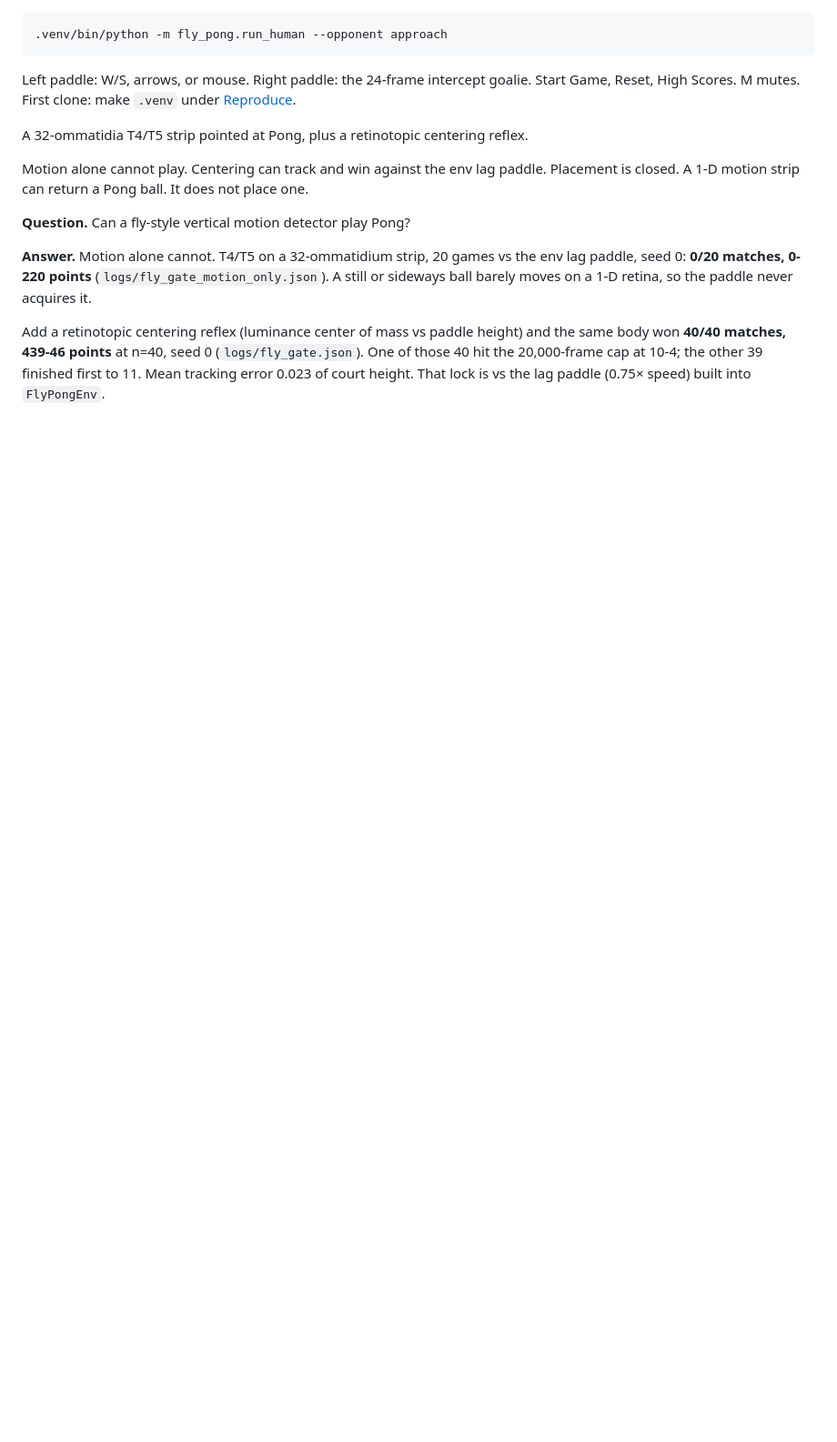
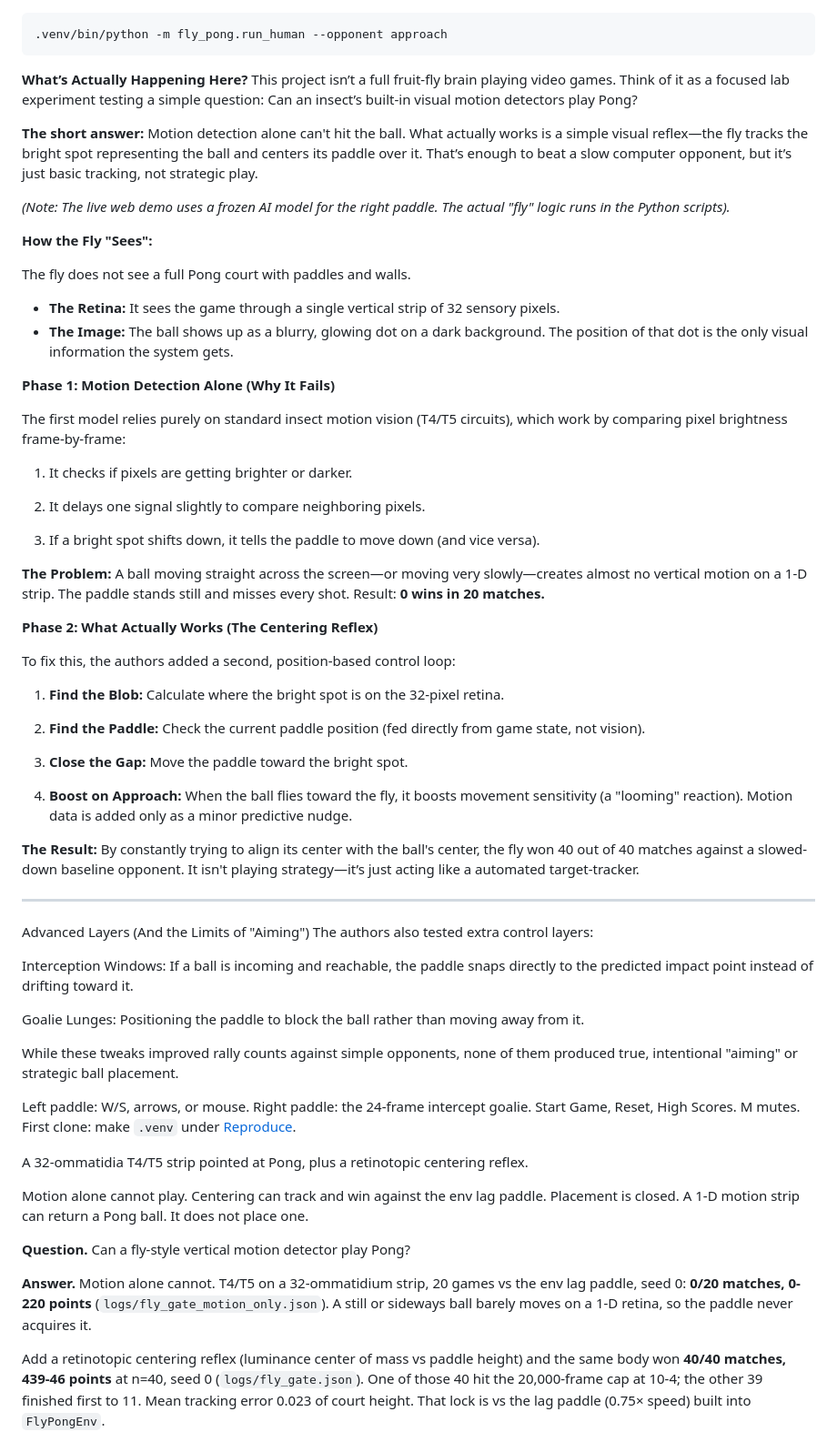
Before and after one commit to martialsystems/fly_pong, a Markdown page: README.md, the part around one of its changes. Shown at 91% size. GitHub-like rendering; blank space fills up the shorter version.

````diff
--- a/README.md
+++ b/README.md
@@ -5,6 +5,56 @@ Play human vs fly:
 ```bash
 .venv/bin/python -m fly_pong.run_human --opponent approach
 ```
+**What’s Actually Happening Here?**
+This project isn’t a full fruit-fly brain playing video games. Think of it as a focused lab experiment testing a simple question: Can an insect’s built-in visual motion detectors play Pong?
+
+**The short answer:** Motion detection alone can't hit the ball. What actually works is a simple visual reflex—the fly tracks the bright spot representing the ball and centers its paddle over it. That’s enough to beat a slow computer opponent, but it’s just basic tracking, not strategic play.
+
+*(Note: The live web demo uses a frozen AI model for the right paddle. The actual "fly" logic runs in the Python scripts).*
+
+**How the Fly "Sees":**
+
+The fly does not see a full Pong court with paddles and walls.
+
+- **The Retina:** It sees the game through a single vertical strip of 32 sensory pixels.
+- **The Image:** The ball shows up as a blurry, glowing dot on a dark background. The position of that dot is the only visual information the system gets.
+
+**Phase 1: Motion Detection Alone (Why It Fails)**
+
+The first model relies purely on standard insect motion vision (T4/T5 circuits), which work by comparing pixel brightness frame-by-frame:
+
+1. It checks if pixels are getting brighter or darker.
+
+2. It delays one signal slightly to compare neighboring pixels.
+
+3. If a bright spot shifts down, it tells the paddle to move down (and vice versa).
+
+**The Problem:** A ball moving straight across the screen—or moving very slowly—creates almost no vertical motion on a 1-D strip. The paddle stands still and misses every shot. Result: **0 wins in 20 matches.**
+
+**Phase 2: What Actually Works (The Centering Reflex)**
+
+To fix this, the authors added a second, position-based control loop:
+
+1. **Find the Blob:** Calculate where the bright spot is on the 32-pixel retina.
+
+2. **Find the Paddle:** Check the current paddle position (fed directly from game state, not vision).
+
+3. **Close the Gap:** Move the paddle toward the bright spot.
+
+4. **Boost on Approach:** When the ball flies toward the fly, it boosts movement sensitivity (a "looming" reaction). Motion data is added only as a minor predictive nudge.
+
+**The Result:** By constantly trying to align its center with the ball's center, the fly won 40 out of 40 matches against a slowed-down baseline opponent. It isn't playing strategy—it’s just acting like a automated target-tracker.
+
+---
+
+Advanced Layers (And the Limits of "Aiming")
+The authors also tested extra control layers:
+
+Interception Windows: If a ball is incoming and reachable, the paddle snaps directly to the predicted impact point instead of drifting toward it.
+
+Goalie Lunges: Positioning the paddle to block the ball rather than moving away from it.
+
+While these tweaks improved rally counts against simple opponents, none of them produced true, intentional "aiming" or strategic ball placement.
 
 Left paddle: W/S, arrows, or mouse. Right paddle: the 24-frame intercept goalie. Start Game, Reset, High Scores. M mutes. First clone: make `.venv` under [Reproduce](#reproduce).
 
````
Also changed, not shown: other parts of README.md (+1 -1 lines).
